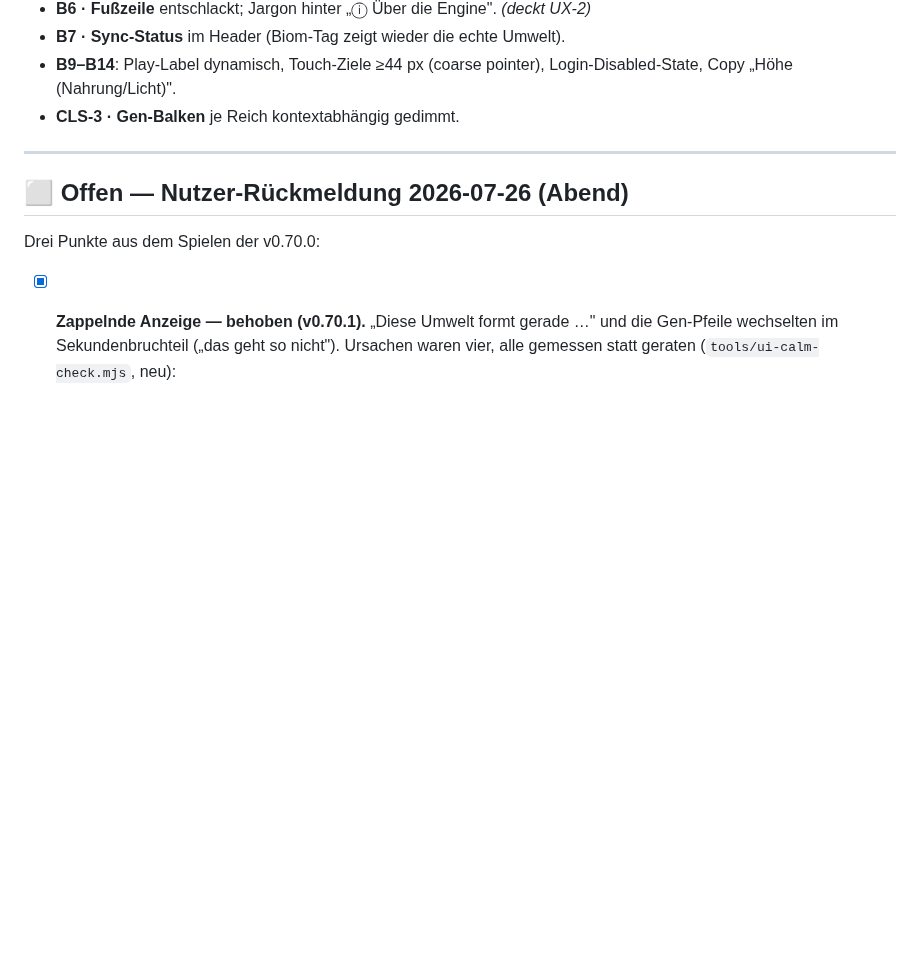
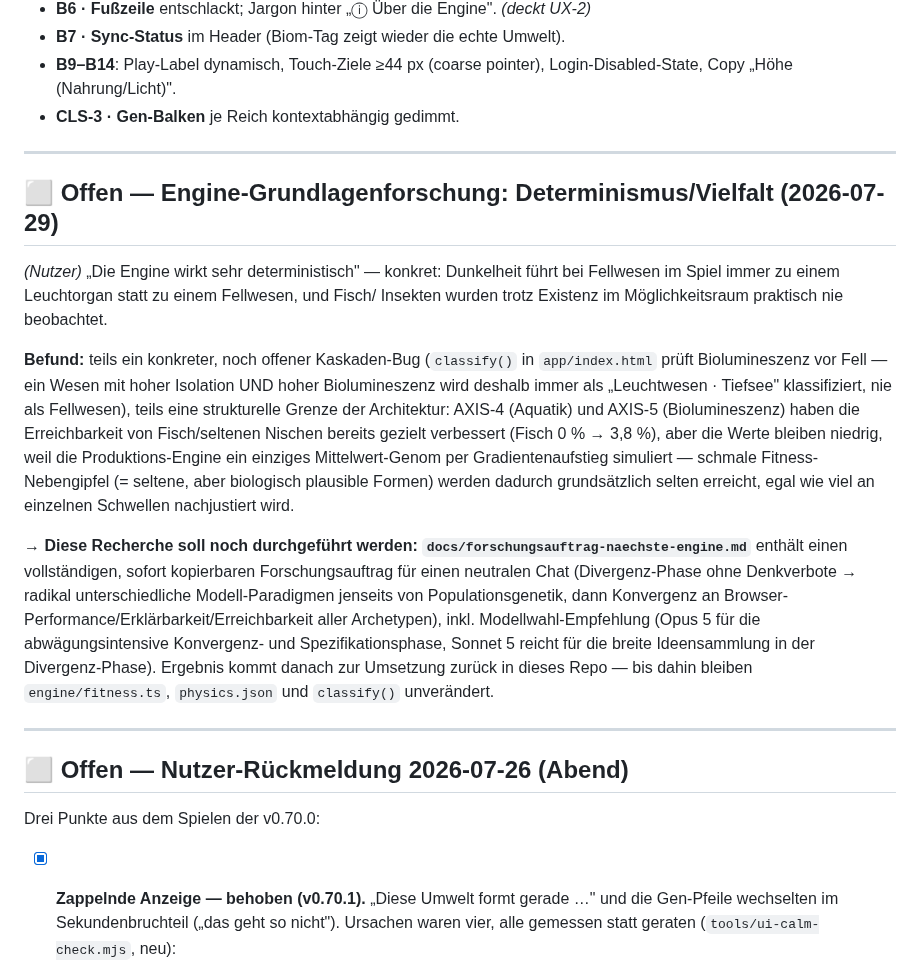
Before and after one commit to allawallabedalla/evolve, a Markdown page: BACKLOG.md, the part around the change. Rendered like a GitHub page; blank space fills up the shorter version.

```diff
--- a/BACKLOG.md
+++ b/BACKLOG.md
@@ -402,6 +402,35 @@ eine Bimodalität sichtbar zu machen bräuchte genau diese Verteilungs-Ansicht.
 
 ---
 
+## ⬜ Offen — Engine-Grundlagenforschung: Determinismus/Vielfalt (2026-07-29)
+
+*(Nutzer)* „Die Engine wirkt sehr deterministisch" — konkret: Dunkelheit führt bei
+Fellwesen im Spiel immer zu einem Leuchtorgan statt zu einem Fellwesen, und Fisch/
+Insekten wurden trotz Existenz im Möglichkeitsraum praktisch nie beobachtet.
+
+**Befund:** teils ein konkreter, noch offener Kaskaden-Bug (`classify()` in
+`app/index.html` prüft Biolumineszenz vor Fell — ein Wesen mit hoher Isolation UND
+hoher Biolumineszenz wird deshalb immer als „Leuchtwesen · Tiefsee" klassifiziert,
+nie als Fellwesen), teils eine strukturelle Grenze der Architektur: AXIS-4 (Aquatik)
+und AXIS-5 (Biolumineszenz) haben die Erreichbarkeit von Fisch/seltenen Nischen
+bereits gezielt verbessert (Fisch 0 % → 3,8 %), aber die Werte bleiben niedrig, weil
+die Produktions-Engine ein einziges Mittelwert-Genom per Gradientenaufstieg simuliert
+— schmale Fitness-Nebengipfel (= seltene, aber biologisch plausible Formen) werden
+dadurch grundsätzlich selten erreicht, egal wie viel an einzelnen Schwellen
+nachjustiert wird.
+
+**→ Diese Recherche soll noch durchgeführt werden:**
+**`docs/forschungsauftrag-naechste-engine.md`** enthält einen vollständigen, sofort
+kopierbaren Forschungsauftrag für einen neutralen Chat (Divergenz-Phase ohne
+Denkverbote → radikal unterschiedliche Modell-Paradigmen jenseits von
+Populationsgenetik, dann Konvergenz an Browser-Performance/Erklärbarkeit/Erreichbarkeit
+aller Archetypen), inkl. Modellwahl-Empfehlung (Opus 5 für die abwägungsintensive
+Konvergenz- und Spezifikationsphase, Sonnet 5 reicht für die breite Ideensammlung in
+der Divergenz-Phase). Ergebnis kommt danach zur Umsetzung zurück in dieses Repo — bis
+dahin bleiben `engine/fitness.ts`, `physics.json` und `classify()` unverändert.
+
+---
+
 ## ⬜ Offen — Nutzer-Rückmeldung 2026-07-26 (Abend)
 
 Drei Punkte aus dem Spielen der v0.70.0:
```
Also changed, not shown: docs/forschungsauftrag-naechste-engine.md (added, +189 -0 lines).
